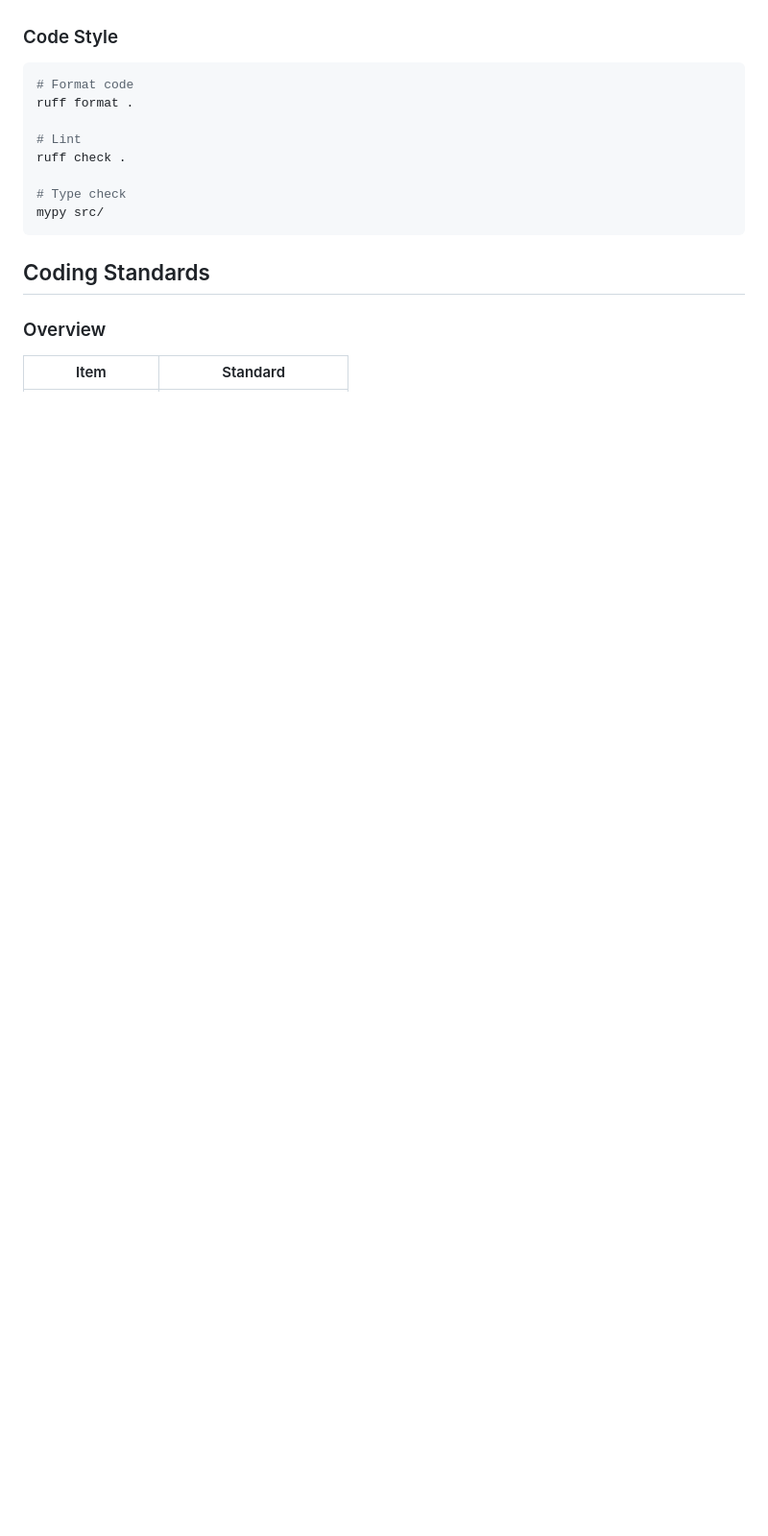
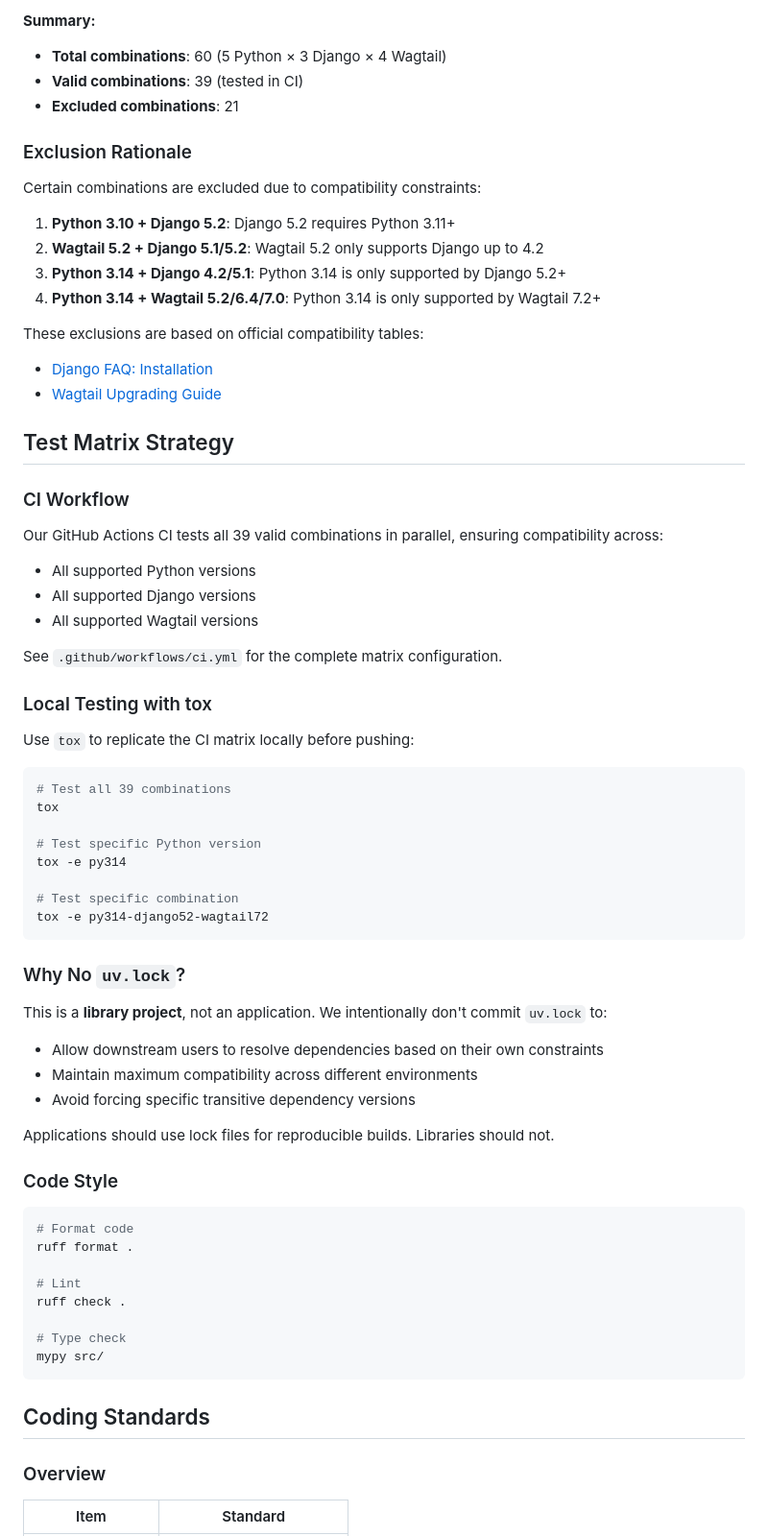
Before and after one commit to kkm-horikawa/wagtail-reusable-blocks, a Markdown page: CONTRIBUTING.md, the part around one of its changes. Shown at 96% size. Rendered like a GitHub page; blank space fills up the shorter version.

````diff
--- a/CONTRIBUTING.md
+++ b/CONTRIBUTING.md
@@ -104,3 +158,54 @@ This matches the CI matrix exactly, allowing you to verify compatibility before
+**Summary:**
+- **Total combinations**: 60 (5 Python × 3 Django × 4 Wagtail)
+- **Valid combinations**: 39 (tested in CI)
+- **Excluded combinations**: 21
+
+### Exclusion Rationale
+
+Certain combinations are excluded due to compatibility constraints:
+
+1. **Python 3.10 + Django 5.2**: Django 5.2 requires Python 3.11+
+2. **Wagtail 5.2 + Django 5.1/5.2**: Wagtail 5.2 only supports Django up to 4.2
+3. **Python 3.14 + Django 4.2/5.1**: Python 3.14 is only supported by Django 5.2+
+4. **Python 3.14 + Wagtail 5.2/6.4/7.0**: Python 3.14 is only supported by Wagtail 7.2+
+
+These exclusions are based on official compatibility tables:
+- [Django FAQ: Installation](https://docs.djangoproject.com/en/stable/faq/install/)
+- [Wagtail Upgrading Guide](https://docs.wagtail.org/en/stable/releases/upgrading.html)
+
+## Test Matrix Strategy
+
+### CI Workflow
+Our GitHub Actions CI tests all 39 valid combinations in parallel, ensuring compatibility across:
+- All supported Python versions
+- All supported Django versions
+- All supported Wagtail versions
+
+See `.github/workflows/ci.yml` for the complete matrix configuration.
+
+### Local Testing with tox
+Use `tox` to replicate the CI matrix locally before pushing:
+
+```bash
+# Test all 39 combinations
+tox
+
+# Test specific Python version
+tox -e py314
+
+# Test specific combination
+tox -e py314-django52-wagtail72
+```
+
+### Why No `uv.lock`?
+
+This is a **library project**, not an application. We intentionally don't commit `uv.lock` to:
+
+- Allow downstream users to resolve dependencies based on their own constraints
+- Maintain maximum compatibility across different environments
+- Avoid forcing specific transitive dependency versions
+
+Applications should use lock files for reproducible builds. Libraries should not.
 
 ### Code Style
 
````
Also changed, not shown: other parts of CONTRIBUTING.md (+54 -0 lines).
